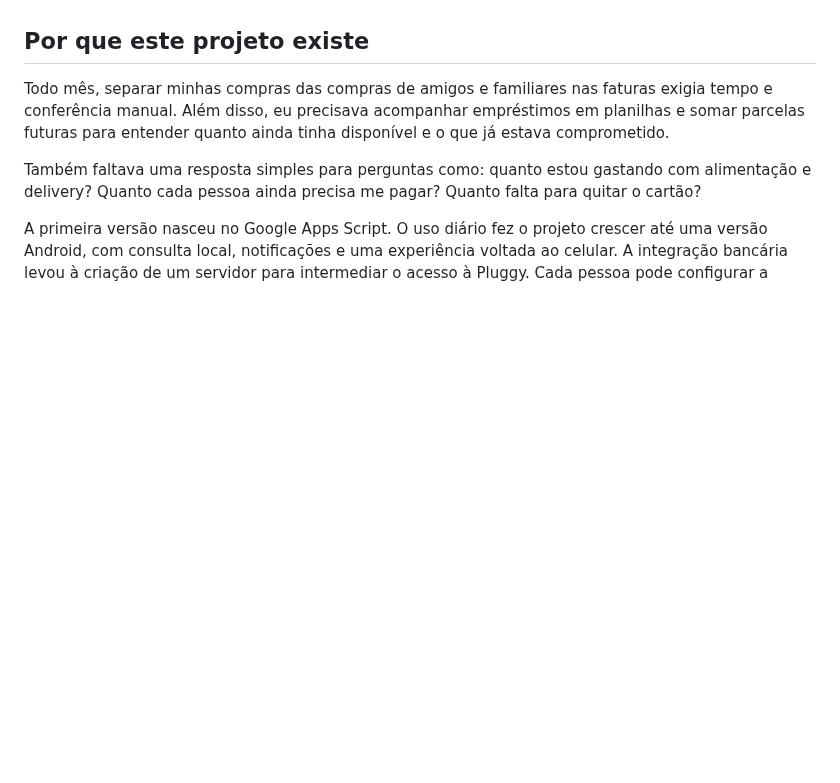
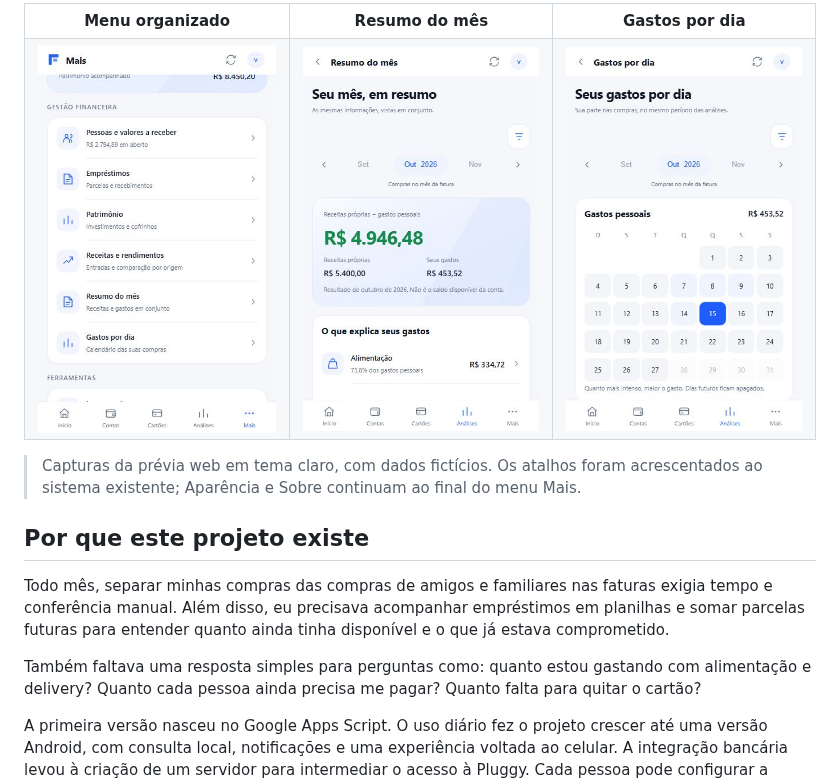
Before and after one commit to Rogeriocsantana/MeuFinanceiro, a Markdown page: README.md, the part around one of its changes. GitHub-like rendering; pictures changed too: docs/media/claro/gastos-dia.png (added), docs/media/claro/menu-gestao.png (added), docs/media/claro/resumo-mensal.png (added); blank space fills up the shorter version.

Commit message:
feat: reorganiza gestão financeira e documenta atualização 0.3.39

```diff
--- a/README.md
+++ b/README.md
@@ -16,3 +40,9 @@ Baixe o APK em [Releases](https://github.com/Rogeriocsantana/MeuFinanceiro/relea
+<table>
+<tr><th>Menu organizado</th><th>Resumo do mês</th><th>Gastos por dia</th></tr>
+<tr><td><img src="docs/media/claro/menu-gestao.png" width="250" alt="Resumo do mês e Gastos por dia na categoria Gestão financeira"></td><td><img src="docs/media/claro/resumo-mensal.png" width="250" alt="Resultado mensal e categorias de gastos com valores fictícios"></td><td><img src="docs/media/claro/gastos-dia.png" width="250" alt="Calendário de gastos pessoais com dados fictícios"></td></tr>
+</table>
+
+> Capturas da prévia web em tema claro, com dados fictícios. Os atalhos foram acrescentados ao sistema existente; Aparência e Sobre continuam ao final do menu Mais.
 
 ## Por que este projeto existe
 
```
Also changed, not shown: other parts of README.md (+24 -0 lines), docs/atualizacoes.md (+15 -0 lines), docs/funcionalidades.md (+2 -0 lines), docs/media/claro/atualizacao-app.png (added), 3 other files.
